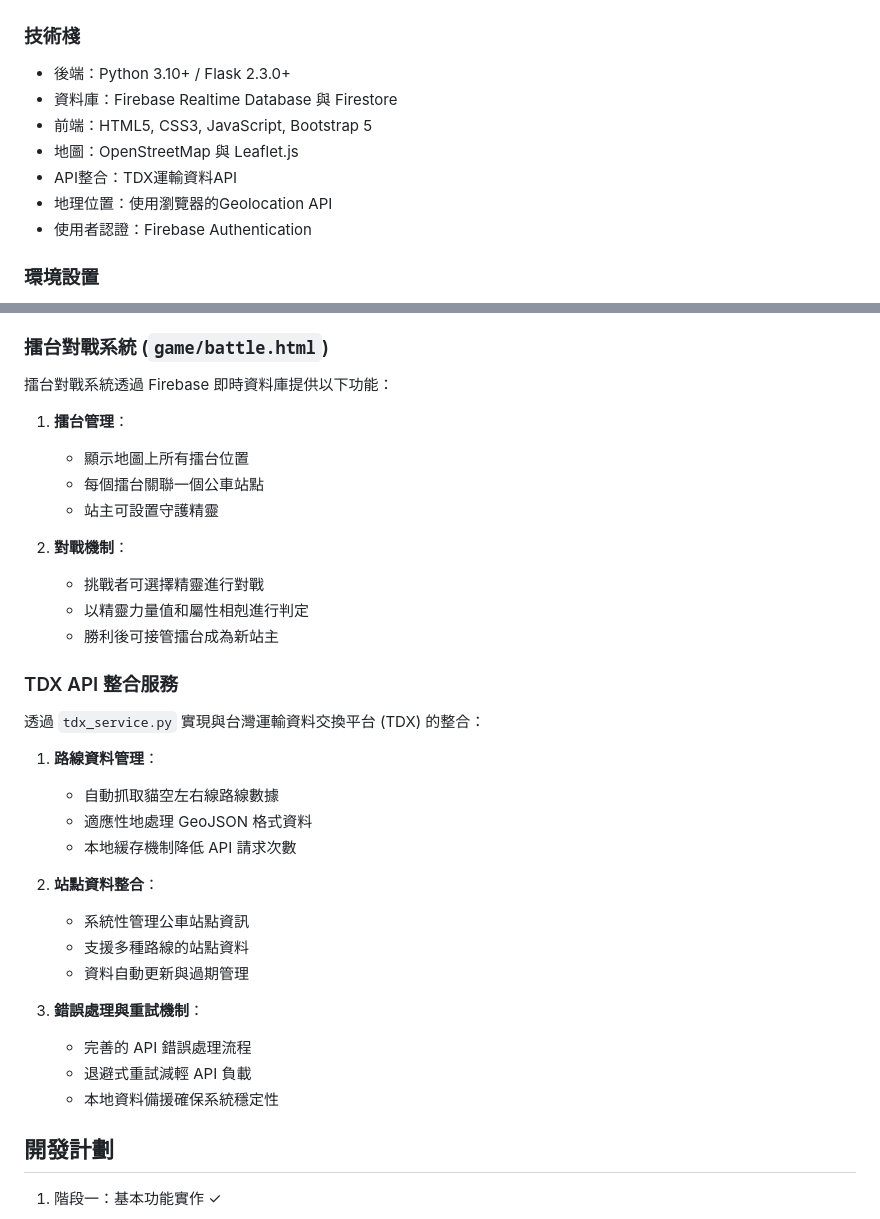
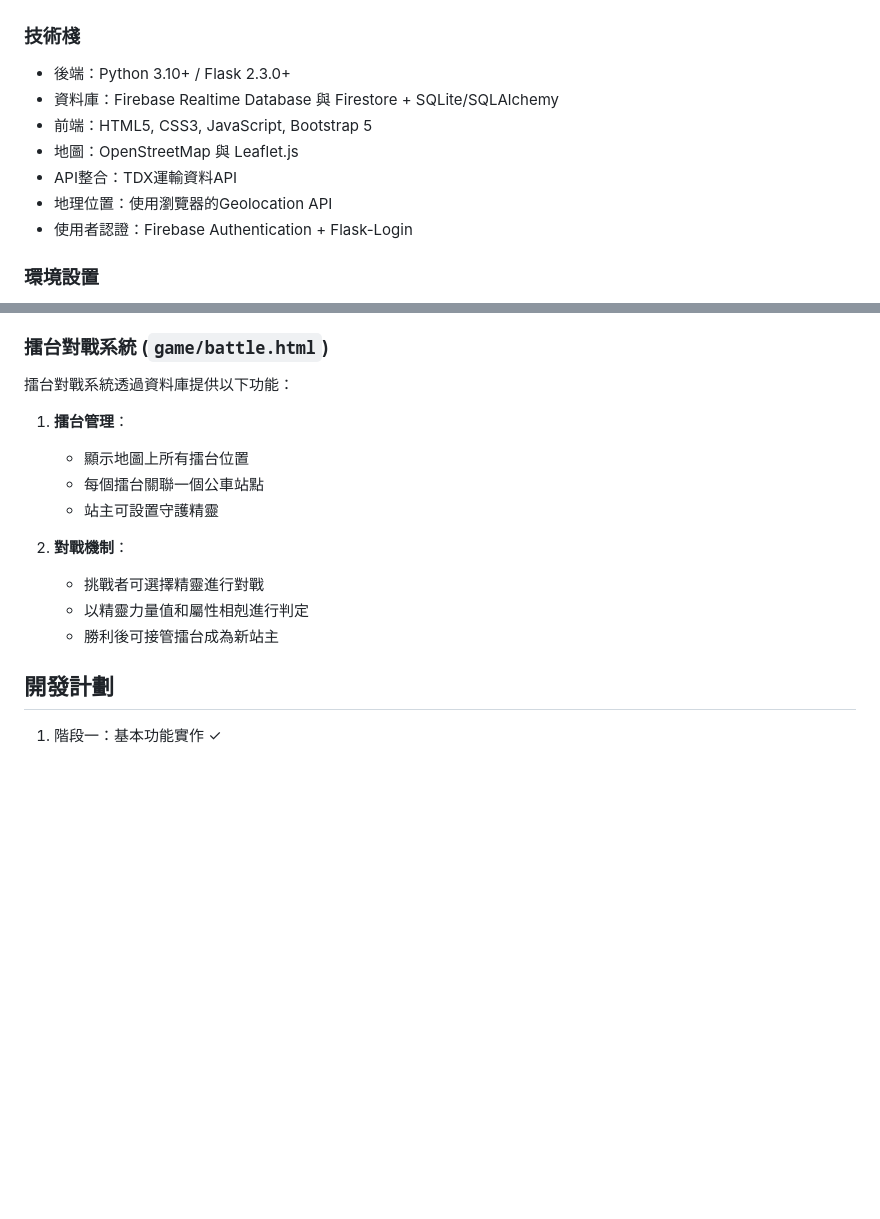
Before and after one commit to weiweijason/Transportation-2025, a Markdown page: README.md, 2 parts joined by grey strips. GitHub-like rendering; blank space fills up the shorter version.

```diff
--- a/README.md
+++ b/README.md
@@ -65,12 +65,12 @@
 
 ### 技術棧
 - 後端：Python 3.10+ / Flask 2.3.0+
-- 資料庫：Firebase Realtime Database 與 Firestore
+- 資料庫：Firebase Realtime Database 與 Firestore + SQLite/SQLAlchemy
 - 前端：HTML5, CSS3, JavaScript, Bootstrap 5
 - 地圖：OpenStreetMap 與 Leaflet.js
 - API整合：TDX運輸資料API
 - 地理位置：使用瀏覽器的Geolocation API
-- 使用者認證：Firebase Authentication
+- 使用者認證：Firebase Authentication + Flask-Login
 
 ### 環境設置
 1. 安裝Python 3.10以上版本
@@ -172,7 +204,7 @@
    - 成功捕捉後會將精靈加入使用者收藏
 
 ### 擂台對戰系統 (`game/battle.html`)
-擂台對戰系統透過 Firebase 即時資料庫提供以下功能：
+擂台對戰系統透過資料庫提供以下功能：
 
 1. **擂台管理**：
    - 顯示地圖上所有擂台位置
@@ -183,24 +215,6 @@
    - 挑戰者可選擇精靈進行對戰
    - 以精靈力量值和屬性相剋進行判定
    - 勝利後可接管擂台成為新站主
-
-### TDX API 整合服務
-透過 `tdx_service.py` 實現與台灣運輸資料交換平台 (TDX) 的整合：
-
-1. **路線資料管理**：
-   - 自動抓取貓空左右線路線數據
-   - 適應性地處理 GeoJSON 格式資料
-   - 本地緩存機制降低 API 請求次數
-
-2. **站點資料整合**：
-   - 系統性管理公車站點資訊
-   - 支援多種路線的站點資料
-   - 資料自動更新與過期管理
-
-3. **錯誤處理與重試機制**：
-   - 完善的 API 錯誤處理流程
-   - 退避式重試減輕 API 負載
-   - 本地資料備援確保系統穩定性
 
 ## 開發計劃
 1. 階段一：基本功能實作 ✓
```
Also changed, not shown: other parts of README.md (+39 -5 lines).
